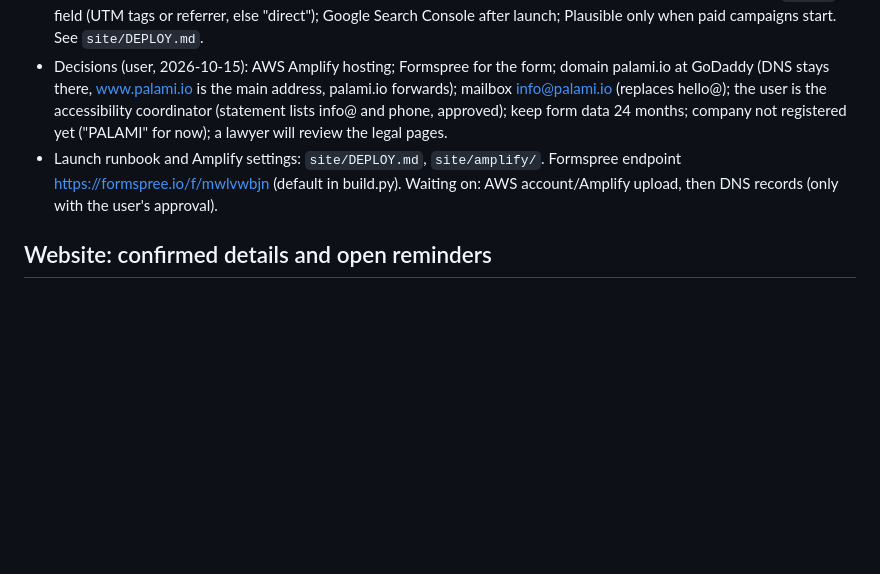
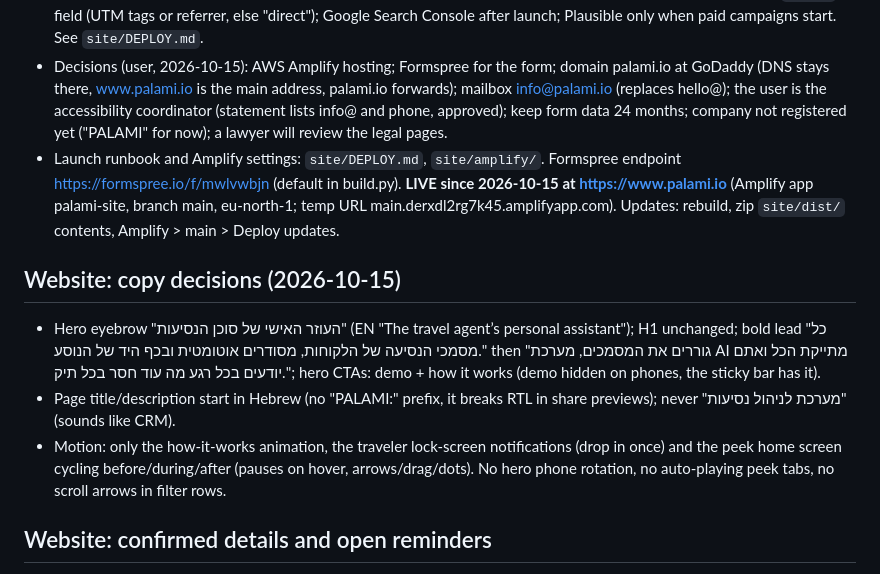
Before and after one commit to LironGott/PalamiSales, a Markdown page: CLAUDE.md, the part around the change. Rendered like a GitHub page; blank space fills up the shorter version.

Commit message:
Docs: site is live at www.palami.io; record copy and motion decisions
Co-Authored-By: Claude Opus 5.5 <noreply@anthropic.com>
Claude-Session: https://claude.ai/code/session_017thBx4EV1QoiAPTLcgTVwC

```diff
--- a/CLAUDE.md
+++ b/CLAUDE.md
@@ -90,7 +90,12 @@ If the user says the spec or prototypes changed, re-read the artifact with the A
 - The artifact preview is published from `site/index.html` with `url` = the homepage artifact, plus the files from `site/.preview/`.
 - Measurement (user approved 2026-10-15): no analytics tool and no cookies at launch. The demo form sends a `source` field (UTM tags or referrer, else "direct"); Google Search Console after launch; Plausible only when paid campaigns start. See `site/DEPLOY.md`.
 - Decisions (user, 2026-10-15): AWS Amplify hosting; Formspree for the form; domain palami.io at GoDaddy (DNS stays there, www.palami.io is the main address, palami.io forwards); mailbox info@palami.io (replaces hello@); the user is the accessibility coordinator (statement lists info@ and phone, approved); keep form data 24 months; company not registered yet ("PALAMI" for now); a lawyer will review the legal pages.
-- Launch runbook and Amplify settings: `site/DEPLOY.md`, `site/amplify/`. Formspree endpoint https://formspree.io/f/mwlvwbjn (default in build.py). Waiting on: AWS account/Amplify upload, then DNS records (only with the user's approval).
+- Launch runbook and Amplify settings: `site/DEPLOY.md`, `site/amplify/`. Formspree endpoint https://formspree.io/f/mwlvwbjn (default in build.py). **LIVE since 2026-10-15 at https://www.palami.io** (Amplify app palami-site, branch main, eu-north-1; temp URL main.derxdl2rg7k45.amplifyapp.com). Updates: rebuild, zip `site/dist/` contents, Amplify > main > Deploy updates.
+
+## Website: copy decisions (2026-10-15)
+- Hero eyebrow "העוזר האישי של סוכן הנסיעות" (EN "The travel agent’s personal assistant"); H1 unchanged; bold lead "כל מסמכי הנסיעה של הלקוחות, מסודרים אוטומטית ובכף היד של הנוסע." then "גוררים את המסמכים, מערכת AI מתייקת הכל ואתם יודעים בכל רגע מה עוד חסר בכל תיק."; hero CTAs: demo + how it works (demo hidden on phones, the sticky bar has it).
+- Page title/description start in Hebrew (no "PALAMI:" prefix, it breaks RTL in share previews); never "מערכת לניהול נסיעות" (sounds like CRM).
+- Motion: only the how-it-works animation, the traveler lock-screen notifications (drop in once) and the peek home screen cycling before/during/after (pauses on hover, arrows/drag/dots). No hero phone rotation, no auto-playing peek tabs, no scroll arrows in filter rows.
 
 ## Website: confirmed details and open reminders
 - Contact (approved 2026-10-15): email info@palami.io (being created by the user), phone 054-2245627.
```
Also changed, not shown: site/DEPLOY.md (+1 -1 lines).
